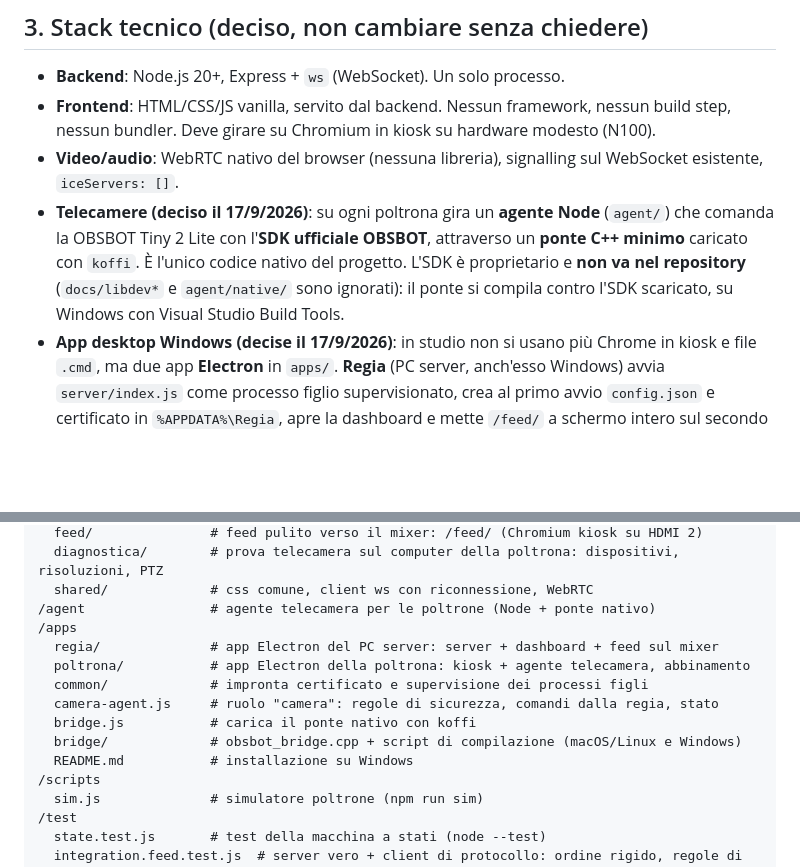
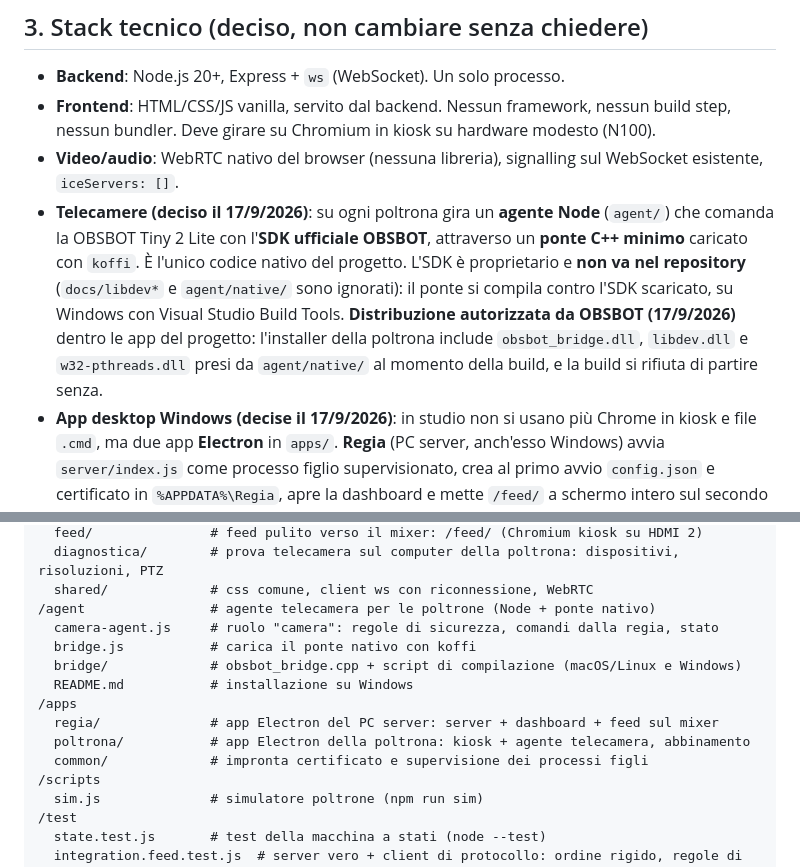
Before and after one commit to luzadev/regia, a Markdown page: CLAUDE.md, 2 parts joined by grey strips. Drawn GitHub-style; blank space fills up the shorter version.

```diff
--- a/CLAUDE.md
+++ b/CLAUDE.md
@@ -25,7 +25,7 @@ Questo repository contiene il software: backend, pagina poltrona, dashboard regi
 - **Backend**: Node.js 20+, Express + `ws` (WebSocket). Un solo processo.
 - **Frontend**: HTML/CSS/JS vanilla, servito dal backend. Nessun framework, nessun build step, nessun bundler. Deve girare su Chromium in kiosk su hardware modesto (N100).
 - **Video/audio**: WebRTC nativo del browser (nessuna libreria), signalling sul WebSocket esistente, `iceServers: []`.
-- **Telecamere (deciso il 17/9/2026)**: su ogni poltrona gira un **agente Node** (`agent/`) che comanda la OBSBOT Tiny 2 Lite con l'**SDK ufficiale OBSBOT**, attraverso un **ponte C++ minimo** caricato con `koffi`. È l'unico codice nativo del progetto. L'SDK è proprietario e **non va nel repository** (`docs/libdev*` e `agent/native/` sono ignorati): il ponte si compila contro l'SDK scaricato, su Windows con Visual Studio Build Tools.
+- **Telecamere (deciso il 17/9/2026)**: su ogni poltrona gira un **agente Node** (`agent/`) che comanda la OBSBOT Tiny 2 Lite con l'**SDK ufficiale OBSBOT**, attraverso un **ponte C++ minimo** caricato con `koffi`. È l'unico codice nativo del progetto. L'SDK è proprietario e **non va nel repository** (`docs/libdev*` e `agent/native/` sono ignorati): il ponte si compila contro l'SDK scaricato, su Windows con Visual Studio Build Tools. **Distribuzione autorizzata da OBSBOT (17/9/2026)** dentro le app del progetto: l'installer della poltrona include `obsbot_bridge.dll`, `libdev.dll` e `w32-pthreads.dll` presi da `agent/native/` al momento della build, e la build si rifiuta di partire senza.
 - **App desktop Windows (decise il 17/9/2026)**: in studio non si usano più Chrome in kiosk e file `.cmd`, ma due app **Electron** in `apps/`. **Regia** (PC server, anch'esso Windows) avvia `server/index.js` come processo figlio supervisionato, crea al primo avvio `config.json` e certificato in `%APPDATA%\Regia`, apre la dashboard e mette `/feed/` a schermo intero sul secondo schermo. **Regia Poltrona** mostra `/poltrona/` in kiosk ed esegue l'agente telecamera come processo figlio. Le poltrone si fidano del certificato auto-firmato per **impronta SHA-256**, memorizzata con un abbinamento al primo avvio (niente `certutil`). Le app non contengono logica di prodotto: server e pagine restano quelli del repository, serviti dal server, e l'installazione a mano resta possibile. Il server parla con l'app via IPC (`listening`, `listen_error`, `shutdown`), perché su Windows un processo figlio non riceve SIGTERM.
 - **Stato**: in memoria, con log eventi append-only su file JSONL (per la cronologia dei tempi di parola). Niente database. Unica eccezione alla memoria volatile: i nomi ospite (vedi §6).
 - **Configurazione**: un solo file `config.json` (vedi §6).
@@ -57,14 +57,14 @@ Questo repository contiene il software: backend, pagina poltrona, dashboard regi
   diagnostica/        # prova telecamera sul computer della poltrona: dispositivi, risoluzioni, PTZ
   shared/             # css comune, client ws con riconnessione, WebRTC
 /agent                # agente telecamera per le poltrone (Node + ponte nativo)
+  camera-agent.js     # ruolo "camera": regole di sicurezza, comandi dalla regia, stato
+  bridge.js           # carica il ponte nativo con koffi
+  bridge/             # obsbot_bridge.cpp + script di compilazione (macOS/Linux e Windows)
+  README.md           # installazione su Windows
 /apps
   regia/              # app Electron del PC server: server + dashboard + feed sul mixer
   poltrona/           # app Electron della poltrona: kiosk + agente telecamera, abbinamento
   common/             # impronta certificato e supervisione dei processi figli
-  camera-agent.js     # ruolo "camera": regole di sicurezza, comandi dalla regia, stato
-  bridge.js           # carica il ponte nativo con koffi
-  bridge/             # obsbot_bridge.cpp + script di compilazione (macOS/Linux e Windows)
-  README.md           # installazione su Windows
 /scripts
   sim.js              # simulatore poltrone (npm run sim)
 /test
```
Also changed, not shown: docs/INSTALLAZIONE.md (+41 -33 lines).
